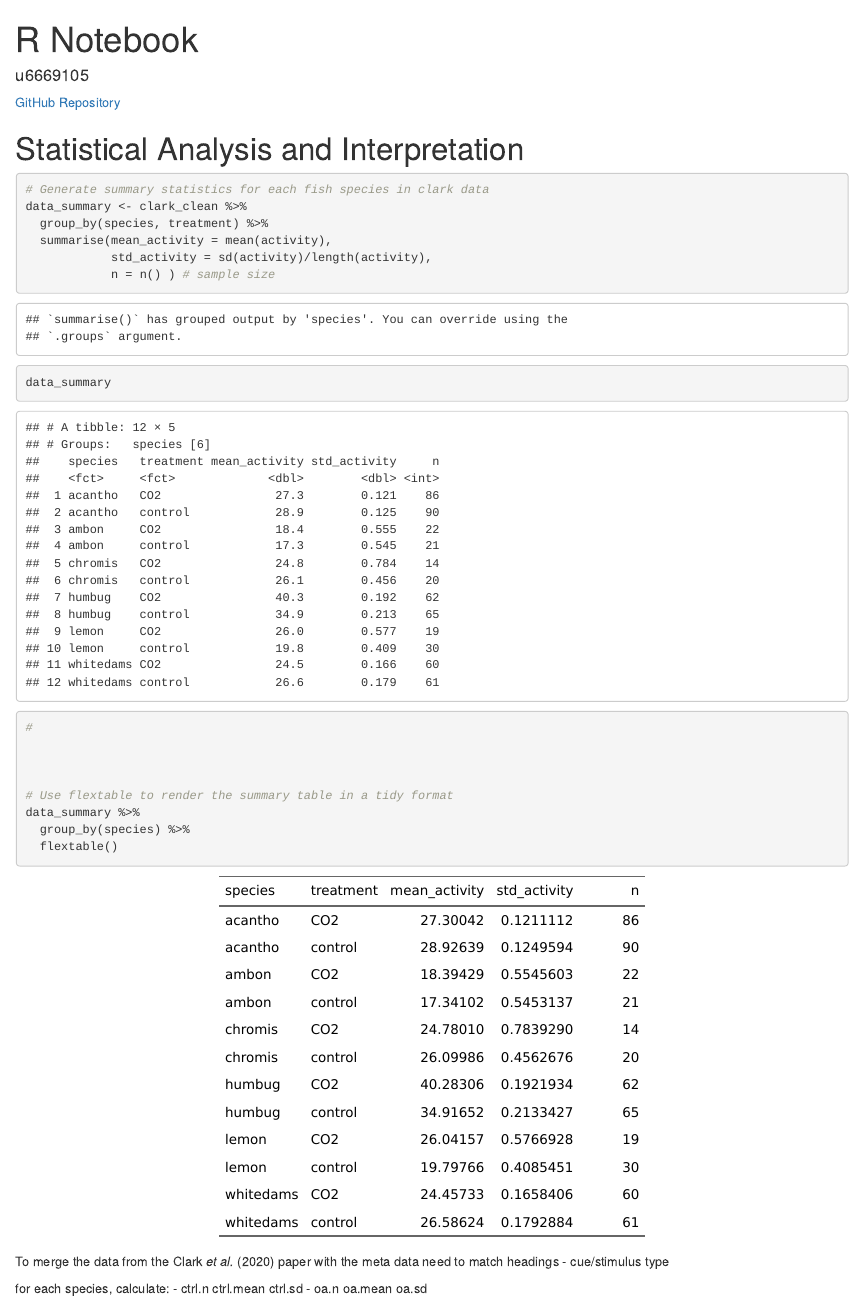
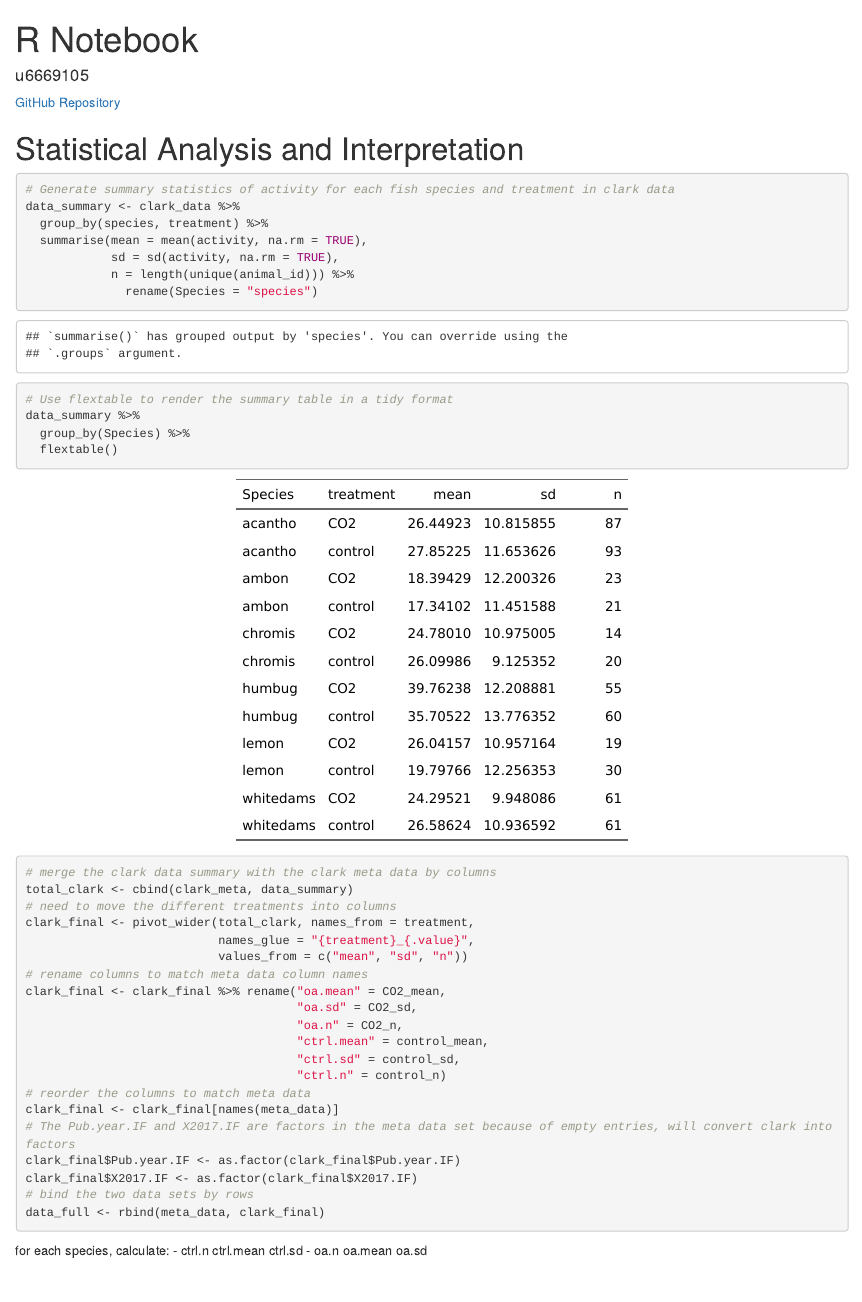
Before and after one commit to JessCaley/Meta-analysis-of-Ocean-Acidification-Effects-on-Behaviour, an R Markdown document (u6669105_assignment2.Rmd): the page in a window 1100 px wide, from its top. Rendered offline with R 4.5, knitr and Pandoc, with nearby package versions; some code elsewhere in the file could not run offline.

Commit message:
Merged Clark paper data with meta data

````diff
--- a/u6669105_assignment2.Rmd
+++ b/u6669105_assignment2.Rmd
@@ -33,30 +37,46 @@ levels(clark_clean$treatment)
 
 # Statistical Analysis and Interpretation
 
-
 ```{r summaryClark}
-# Generate summary statistics for each fish species in clark data
-data_summary <- clark_clean %>%
+# Generate summary statistics of activity for each fish species and treatment in clark data
+data_summary <- clark_data %>%
   group_by(species, treatment) %>%
-  summarise(mean_activity = mean(activity),
-            std_activity = sd(activity)/length(activity),
-            n = n() ) # sample size
-data_summary
-
-#
-
-
+  summarise(mean = mean(activity, na.rm = TRUE),
+            sd = sd(activity, na.rm = TRUE),
+            n = length(unique(animal_id))) %>%
+              rename(Species = "species")
 
 # Use flextable to render the summary table in a tidy format
 data_summary %>%
-  group_by(species) %>%
+  group_by(Species) %>%
   flextable()
-
 
 ```
 
-To merge the data from the Clark *et al.* (2020) paper with the meta data need to match headings
-- cue/stimulus type
+
+```{r mergeData}
+# merge the clark data summary with the clark meta data by columns
+total_clark <- cbind(clark_meta, data_summary)
+# need to move the different treatments into columns
+clark_final <- pivot_wider(total_clark, names_from = treatment,
+                           names_glue = "{treatment}_{.value}",
+                           values_from = c("mean", "sd", "n"))
+# rename columns to match meta data column names
+clark_final <- clark_final %>% rename("oa.mean" = CO2_mean,
+                                      "oa.sd" = CO2_sd,
+                                      "oa.n" = CO2_n,
+                                      "ctrl.mean" = control_mean,
+                                      "ctrl.sd" = control_sd,
+                                      "ctrl.n" = control_n)
+# reorder the columns to match meta data
+clark_final <- clark_final[names(meta_data)]
+# The Pub.year.IF and X2017.IF are factors in the meta data set because of empty entries, will convert clark into factors
+clark_final$Pub.year.IF <- as.factor(clark_final$Pub.year.IF)
+clark_final$X2017.IF <- as.factor(clark_final$X2017.IF)
+# bind the two data sets by rows
+data_full <- rbind(meta_data, clark_final)
+```
+
 
 
 for each species, calculate:
````
Also changed, not shown: u6669105_assignment2.Rmd (8 more changed lines).
